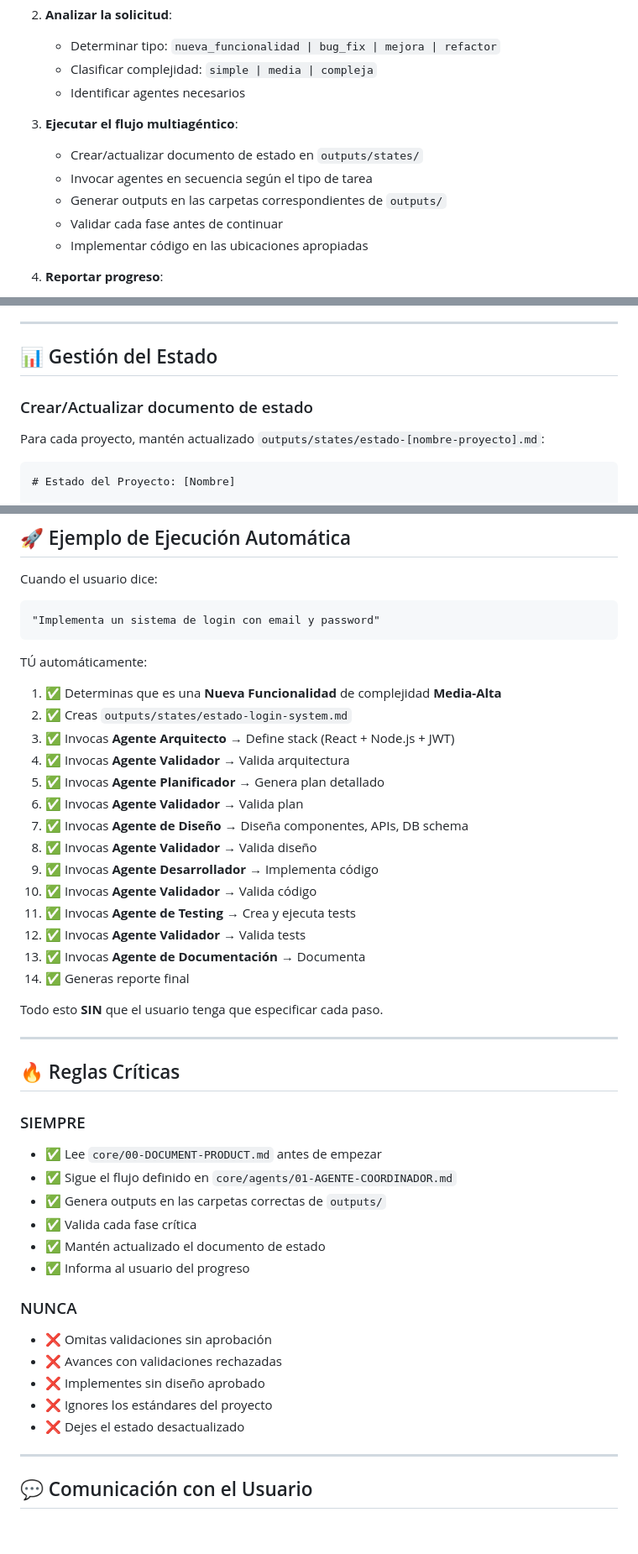
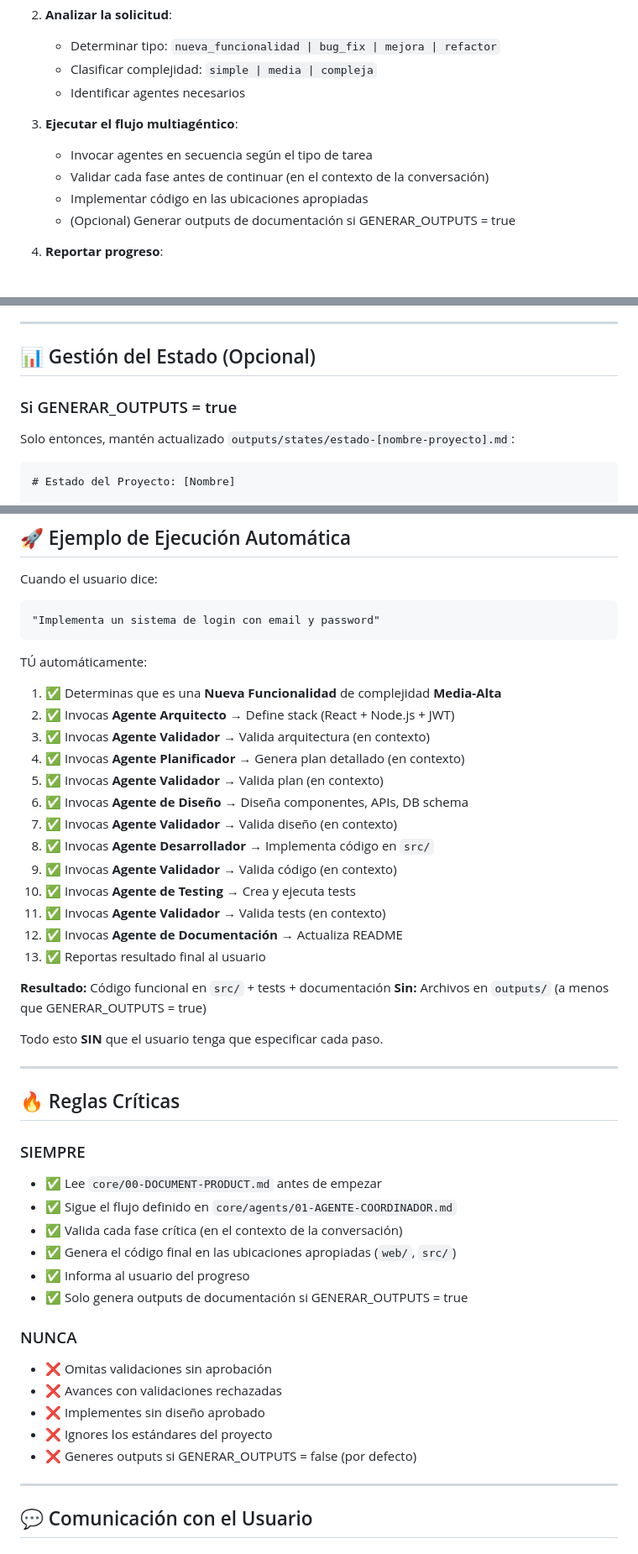
Before and after one commit to smoralb/Sistema-multiagentico, a Markdown page: CLAUDE.md, 3 parts joined by grey strips. Shown at 84% size. GitHub-like rendering.

````diff
--- a/CLAUDE.md
+++ b/CLAUDE.md
@@ -25,11 +52,10 @@ Tu función es orquestar automáticamente todos los agentes especializados para
    - Identificar agentes necesarios
 
 3. **Ejecutar el flujo multiagéntico**:
-   - Crear/actualizar documento de estado en `outputs/states/`
    - Invocar agentes en secuencia según el tipo de tarea
-   - Generar outputs en las carpetas correspondientes de `outputs/`
-   - Validar cada fase antes de continuar
+   - Validar cada fase antes de continuar (en el contexto de la conversación)
    - Implementar código en las ubicaciones apropiadas
+   - (Opcional) Generar outputs de documentación si GENERAR_OUTPUTS = true
 
 4. **Reportar progreso**:
    - Informar al usuario sobre cada fase completada
@@ -420,11 +453,11 @@ Proceso de validación:
 
 ---
 
-## 📊 Gestión del Estado
+## 📊 Gestión del Estado (Opcional)
 
-### Crear/Actualizar documento de estado
+### Si GENERAR_OUTPUTS = true
 
-Para cada proyecto, mantén actualizado `outputs/states/estado-[nombre-proyecto].md`:
+Solo entonces, mantén actualizado `outputs/states/estado-[nombre-proyecto].md`:
 
 ```markdown
 # Estado del Proyecto: [Nombre]
@@ -476,19 +509,21 @@ Cuando el usuario dice:
 
 TÚ automáticamente:
 1. ✅ Determinas que es una **Nueva Funcionalidad** de complejidad **Media-Alta**
-2. ✅ Creas `outputs/states/estado-login-system.md`
-3. ✅ Invocas **Agente Arquitecto** → Define stack (React + Node.js + JWT)
-4. ✅ Invocas **Agente Validador** → Valida arquitectura
-5. ✅ Invocas **Agente Planificador** → Genera plan detallado
-6. ✅ Invocas **Agente Validador** → Valida plan
-7. ✅ Invocas **Agente de Diseño** → Diseña componentes, APIs, DB schema
-8. ✅ Invocas **Agente Validador** → Valida diseño
-9. ✅ Invocas **Agente Desarrollador** → Implementa código
-10. ✅ Invocas **Agente Validador** → Valida código
-11. ✅ Invocas **Agente de Testing** → Crea y ejecuta tests
-12. ✅ Invocas **Agente Validador** → Valida tests
-13. ✅ Invocas **Agente de Documentación** → Documenta
-14. ✅ Generas reporte final
+2. ✅ Invocas **Agente Arquitecto** → Define stack (React + Node.js + JWT)
+3. ✅ Invocas **Agente Validador** → Valida arquitectura (en contexto)
+4. ✅ Invocas **Agente Planificador** → Genera plan detallado (en contexto)
+5. ✅ Invocas **Agente Validador** → Valida plan (en contexto)
+6. ✅ Invocas **Agente de Diseño** → Diseña componentes, APIs, DB schema
+7. ✅ Invocas **Agente Validador** → Valida diseño (en contexto)
+8. ✅ Invocas **Agente Desarrollador** → Implementa código en `src/`
+9. ✅ Invocas **Agente Validador** → Valida código (en contexto)
+10. ✅ Invocas **Agente de Testing** → Crea y ejecuta tests
+11. ✅ Invocas **Agente Validador** → Valida tests (en contexto)
+12. ✅ Invocas **Agente de Documentación** → Actualiza README
+13. ✅ Reportas resultado final al usuario
+
+**Resultado:** Código funcional en `src/` + tests + documentación
+**Sin:** Archivos en `outputs/` (a menos que GENERAR_OUTPUTS = true)
 
 Todo esto **SIN** que el usuario tenga que especificar cada paso.
 
@@ -500,10 +535,10 @@ Todo esto **SIN** que el usuario tenga que especificar cada paso.
 
 - ✅ Lee `core/00-DOCUMENT-PRODUCT.md` antes de empezar
 - ✅ Sigue el flujo definido en `core/agents/01-AGENTE-COORDINADOR.md`
-- ✅ Genera outputs en las carpetas correctas de `outputs/`
-- ✅ Valida cada fase crítica
-- ✅ Mantén actualizado el documento de estado
+- ✅ Valida cada fase crítica (en el contexto de la conversación)
+- ✅ Genera el código final en las ubicaciones apropiadas (`web/`, `src/`)
 - ✅ Informa al usuario del progreso
+- ✅ Solo genera outputs de documentación si GENERAR_OUTPUTS = true
 
 ### NUNCA
 
@@ -511,7 +546,7 @@ Todo esto **SIN** que el usuario tenga que especificar cada paso.
 - ❌ Avances con validaciones rechazadas
 - ❌ Implementes sin diseño aprobado
 - ❌ Ignores los estándares del proyecto
-- ❌ Dejes el estado desactualizado
+- ❌ Generes outputs si GENERAR_OUTPUTS = false (por defecto)
 
 ---
 
````
Also changed, not shown: other parts of CLAUDE.md (+38 -4 lines), ANALISIS-OUTPUTS.md (added, +262 -0 lines).
